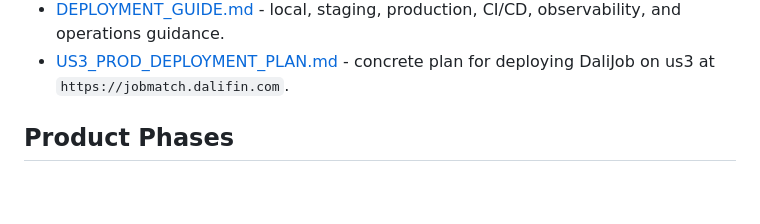
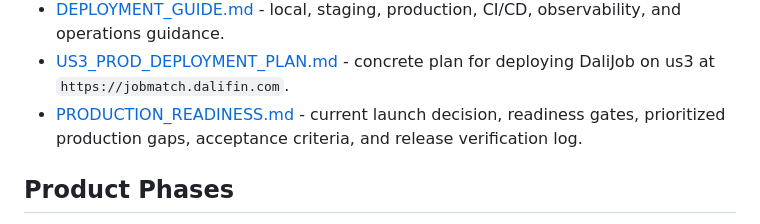
Before and after one commit to glicxu/dali_job, a Markdown page: docs/DESIGN_DOCS.md, the part around the change. Drawn GitHub-style; blank space fills up the shorter version.

```diff
--- a/docs/DESIGN_DOCS.md
+++ b/docs/DESIGN_DOCS.md
@@ -20,6 +20,7 @@ DaliJob is designed as a long-term career operating system, not a job board and
 - [TESTING_STRATEGY.md](TESTING_STRATEGY.md) - unit, integration, end-to-end, AI evaluation, and security testing.
 - [DEPLOYMENT_GUIDE.md](DEPLOYMENT_GUIDE.md) - local, staging, production, CI/CD, observability, and operations guidance.
 - [US3_PROD_DEPLOYMENT_PLAN.md](US3_PROD_DEPLOYMENT_PLAN.md) - concrete plan for deploying DaliJob on us3 at `https://jobmatch.dalifin.com`.
+- [PRODUCTION_READINESS.md](PRODUCTION_READINESS.md) - current launch decision, readiness gates, prioritized production gaps, acceptance criteria, and release verification log.
 
 ## Product Phases
 
```
Also changed, not shown: README.md (+1 -0 lines), docs/PRODUCTION_READINESS.md (added, +341 -0 lines).
